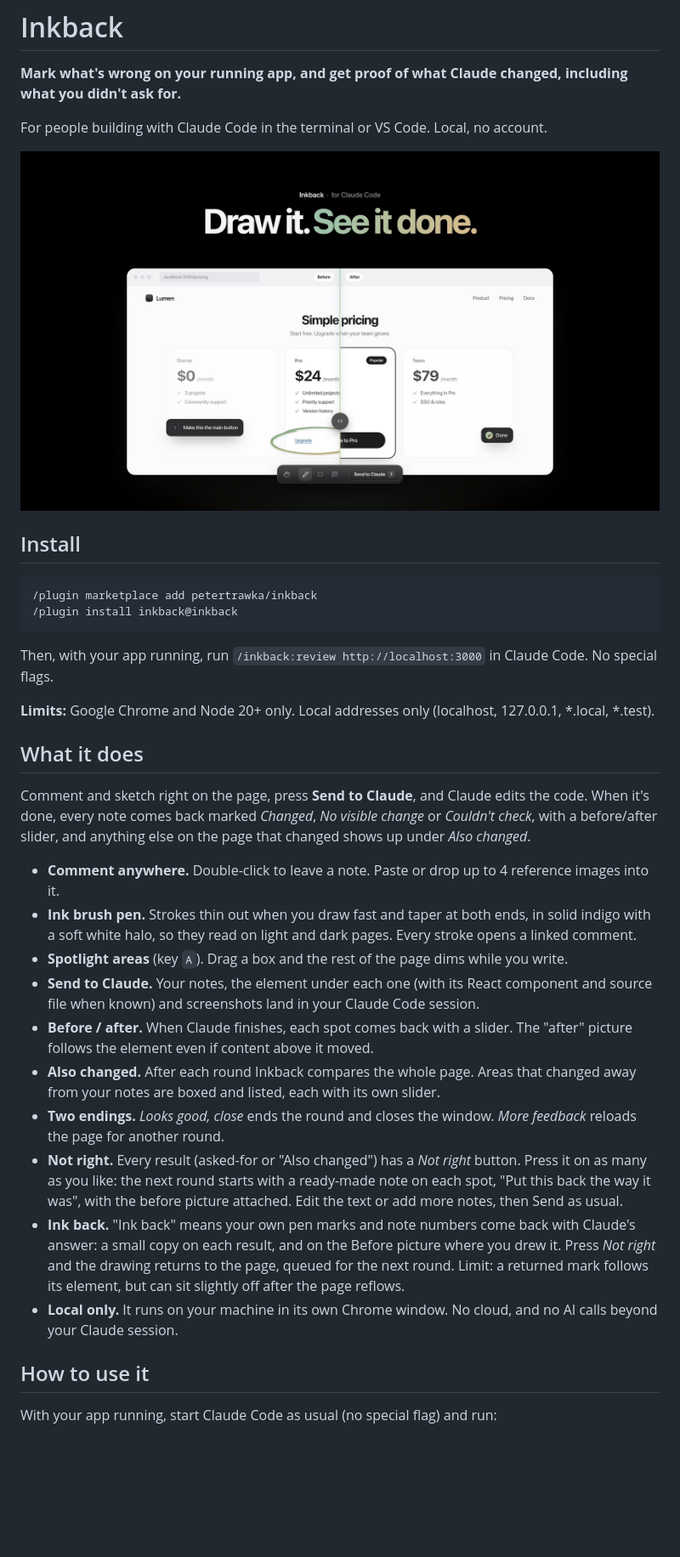
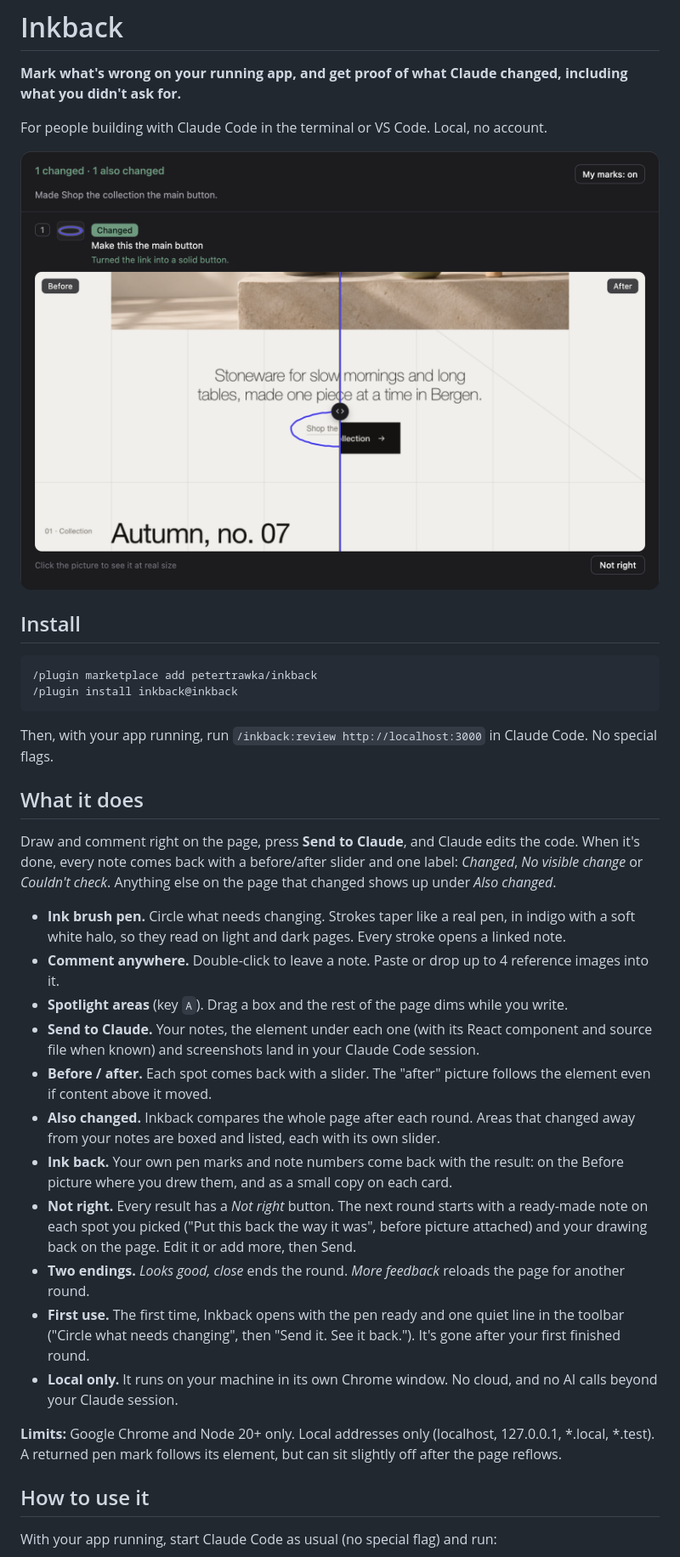
Before and after one commit to petertrawka/inkback, a Markdown page: README.md, the part around the change. Shown at 85% size. Rendered like a GitHub page; pictures changed too: assets/inkback-hero.jpg (deleted), assets/inkback-hero.png (added); blank space fills up the shorter version.

Commit message:
README: new hero (real result screen on a Nordic demo page), refreshed feature list
Co-Authored-By: Claude Opus 5.5 <noreply@anthropic.com>

```diff
--- a/README.md
+++ b/README.md
@@ -4,10 +4,7 @@
 
 For people building with Claude Code in the terminal or VS Code. Local, no account.
 
-<!-- GIF goes here (30 s, real run): mark a button, Claude fixes it, Inkback catches the footer it broke, one click sends it back. Save as assets/inkback-demo.gif and replace the hero image line below with:
-![Inkback in 30 seconds: a button is marked, Claude fixes it, Inkback catches the footer it also changed, and one click sends it back.](assets/inkback-demo.gif)
--->
-![Inkback: a pricing page split into before and after. On the left the weak Upgrade link is circled in ink with the note "Make this the main button"; on the right it is a bold black button marked Done.](assets/inkback-hero.jpg)
+![Inkback's result screen for a ceramics shop page, headed "1 changed · 1 also changed". Note 1, "Make this the main button", is marked Changed with Claude's line "Turned the link into a solid button." The before/after slider splits the spot down the middle: the user's indigo pen circle around a faint "Shop the collection" link on the Before side, a solid black button on the After side.](assets/inkback-hero.png)
 
 ## Install
 
@@ -18,22 +15,23 @@ For people building with Claude Code in the terminal or VS Code. Local, no accou
 
 Then, with your app running, run `/inkback:review http://localhost:3000` in Claude Code. No special flags.
 
-**Limits:** Google Chrome and Node 20+ only. Local addresses only (localhost, 127.0.0.1, *.local, *.test).
-
 ## What it does
 
-Comment and sketch right on the page, press **Send to Claude**, and Claude edits the code. When it's done, every note comes back marked *Changed*, *No visible change* or *Couldn't check*, with a before/after slider, and anything else on the page that changed shows up under *Also changed*.
+Draw and comment right on the page, press **Send to Claude**, and Claude edits the code. When it's done, every note comes back with a before/after slider and one label: *Changed*, *No visible change* or *Couldn't check*. Anything else on the page that changed shows up under *Also changed*.
 
+- **Ink brush pen.** Circle what needs changing. Strokes taper like a real pen, in indigo with a soft white halo, so they read on light and dark pages. Every stroke opens a linked note.
 - **Comment anywhere.** Double-click to leave a note. Paste or drop up to 4 reference images into it.
-- **Ink brush pen.** Strokes thin out when you draw fast and taper at both ends, in solid indigo with a soft white halo, so they read on light and dark pages. Every stroke opens a linked comment.
 - **Spotlight areas** (key `A`). Drag a box and the rest of the page dims while you write.
 - **Send to Claude.** Your notes, the element under each one (with its React component and source file when known) and screenshots land in your Claude Code session.
-- **Before / after.** When Claude finishes, each spot comes back with a slider. The "after" picture follows the element even if content above it moved.
-- **Also changed.** After each round Inkback compares the whole page. Areas that changed away from your notes are boxed and listed, each with its own slider.
-- **Two endings.** *Looks good, close* ends the round and closes the window. *More feedback* reloads the page for another round.
-- **Not right.** Every result (asked-for or "Also changed") has a *Not right* button. Press it on as many as you like: the next round starts with a ready-made note on each spot, "Put this back the way it was", with the before picture attached. Edit the text or add more notes, then Send as usual.
-- **Ink back.** "Ink back" means your own pen marks and note numbers come back with Claude's answer: a small copy on each result, and on the Before picture where you drew it. Press *Not right* and the drawing returns to the page, queued for the next round. Limit: a returned mark follows its element, but can sit slightly off after the page reflows.
+- **Before / after.** Each spot comes back with a slider. The "after" picture follows the element even if content above it moved.
+- **Also changed.** Inkback compares the whole page after each round. Areas that changed away from your notes are boxed and listed, each with its own slider.
+- **Ink back.** Your own pen marks and note numbers come back with the result: on the Before picture where you drew them, and as a small copy on each card.
+- **Not right.** Every result has a *Not right* button. The next round starts with a ready-made note on each spot you picked ("Put this back the way it was", before picture attached) and your drawing back on the page. Edit it or add more, then Send.
+- **Two endings.** *Looks good, close* ends the round. *More feedback* reloads the page for another round.
+- **First use.** The first time, Inkback opens with the pen ready and one quiet line in the toolbar ("Circle what needs changing", then "Send it. See it back."). It's gone after your first finished round.
 - **Local only.** It runs on your machine in its own Chrome window. No cloud, and no AI calls beyond your Claude session.
+
+**Limits:** Google Chrome and Node 20+ only. Local addresses only (localhost, 127.0.0.1, *.local, *.test). A returned pen mark follows its element, but can sit slightly off after the page reflows.
 
 ## How to use it
 
```
